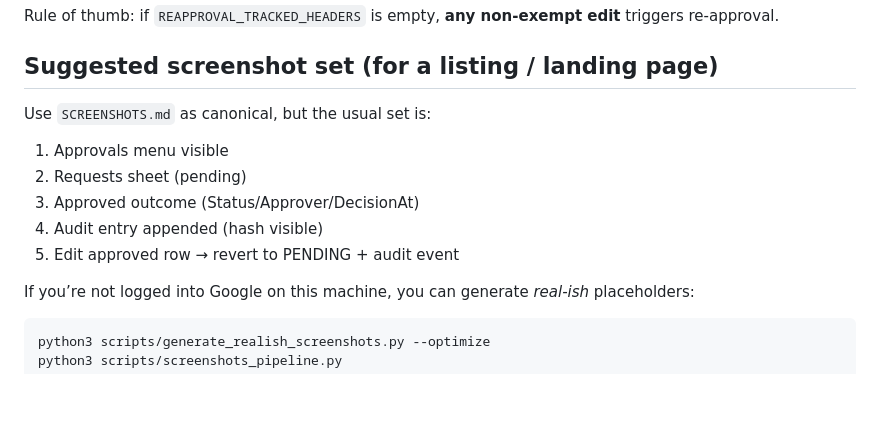
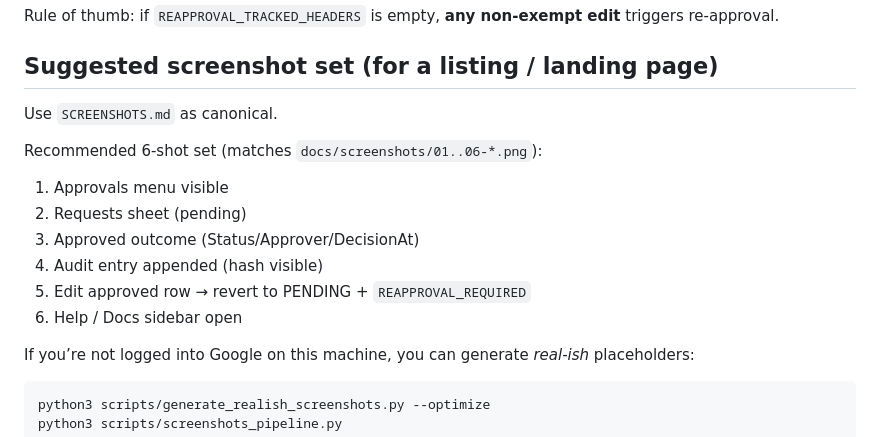
Before and after one commit to tyclaudius-ai/sheets-approval-appsscript, a Markdown page: DEMO.md, the part around the change. Rendered like a GitHub page; blank space fills up the shorter version.

Commit message:
Docs: align demo screenshot list with 6-shot capture set

```diff
--- a/DEMO.md
+++ b/DEMO.md
@@ -91,12 +91,15 @@ In `Code.gs`:
 Rule of thumb: if `REAPPROVAL_TRACKED_HEADERS` is empty, **any non-exempt edit** triggers re-approval.
 
 ## Suggested screenshot set (for a listing / landing page)
-Use `SCREENSHOTS.md` as canonical, but the usual set is:
+Use `SCREENSHOTS.md` as canonical.
+
+Recommended 6-shot set (matches `docs/screenshots/01..06-*.png`):
 1. Approvals menu visible
 2. Requests sheet (pending)
 3. Approved outcome (Status/Approver/DecisionAt)
 4. Audit entry appended (hash visible)
-5. Edit approved row → revert to PENDING + audit event
+5. Edit approved row → revert to PENDING + `REAPPROVAL_REQUIRED`
+6. Help / Docs sidebar open
 
 If you’re not logged into Google on this machine, you can generate *real-ish* placeholders:
 
```
